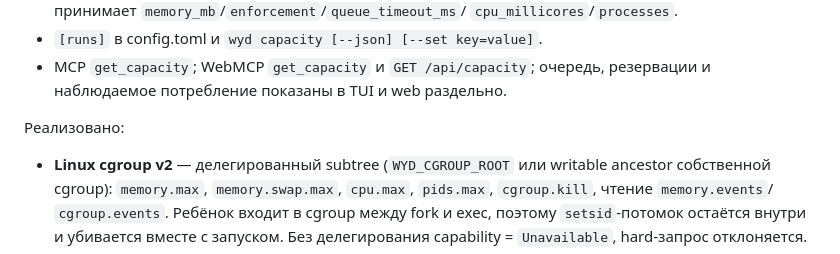
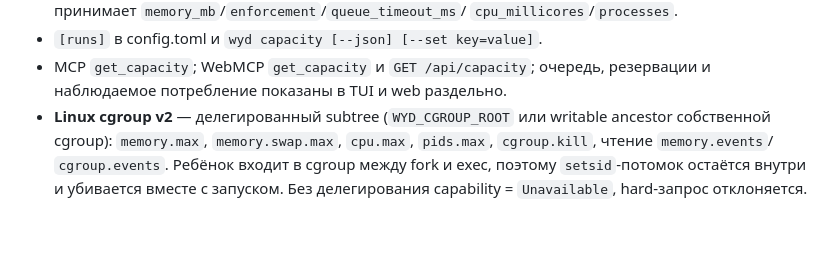
Before and after one commit to oxyplay/wyd, a Markdown page: docs/managed-runs-plan.md, the part around the change. Drawn GitHub-style; blank space fills up the shorter version.

Commit message:
docs: managed runs in the product spec
SPEC.md is the canonical specification and had nothing about `wyd run`.
Adds §40 (contract, execution and stop, output/retention, admission and
resources, interfaces, and what this is not), the CLI commands in §27, and a
V0.9 roadmap entry. Also de-duplicates a heading in the runs plan.

```diff
--- a/docs/managed-runs-plan.md
+++ b/docs/managed-runs-plan.md
@@ -402,9 +402,6 @@ systemd user-менеджером.
 - `[runs]` в config.toml и `wyd capacity [--json] [--set key=value]`.
 - MCP `get_capacity`; WebMCP `get_capacity` и `GET /api/capacity`; очередь,
   резервации и наблюдаемое потребление показаны в TUI и web раздельно.
-
-Реализовано:
-
 - **Linux cgroup v2** — делегированный subtree (`WYD_CGROUP_ROOT` или
   writable ancestor собственной cgroup): `memory.max`, `memory.swap.max`,
   `cpu.max`, `pids.max`, `cgroup.kill`, чтение `memory.events`/
```
